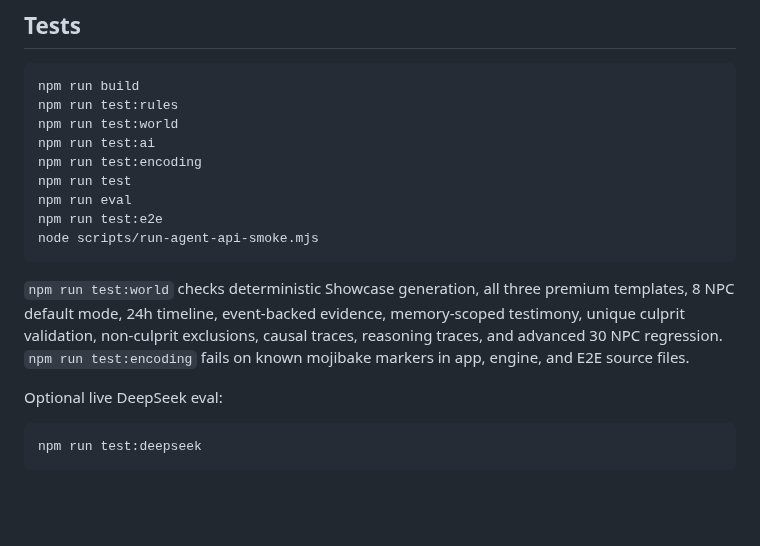
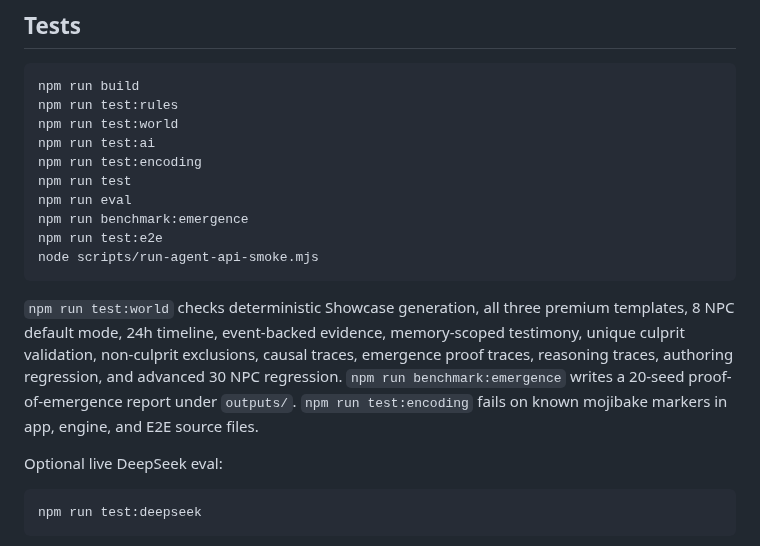
Before and after one commit to wangyufanshuai/detective-novel-lab, a Markdown page: README.md, the part around one of its changes. Rendered like a GitHub page; blank space fills up the shorter version.

````diff
--- a/README.md
+++ b/README.md
@@ -244,11 +263,12 @@ npm run test:ai
 npm run test:encoding
 npm run test
 npm run eval
+npm run benchmark:emergence
 npm run test:e2e
 node scripts/run-agent-api-smoke.mjs
 ```
 
-`npm run test:world` checks deterministic Showcase generation, all three premium templates, 8 NPC default mode, 24h timeline, event-backed evidence, memory-scoped testimony, unique culprit validation, non-culprit exclusions, causal traces, reasoning traces, and advanced 30 NPC regression. `npm run test:encoding` fails on known mojibake markers in app, engine, and E2E source files.
+`npm run test:world` checks deterministic Showcase generation, all three premium templates, 8 NPC default mode, 24h timeline, event-backed evidence, memory-scoped testimony, unique culprit validation, non-culprit exclusions, causal traces, emergence proof traces, reasoning traces, authoring regression, and advanced 30 NPC regression. `npm run benchmark:emergence` writes a 20-seed proof-of-emergence report under `outputs/`. `npm run test:encoding` fails on known mojibake markers in app, engine, and E2E source files.
 
 Optional live DeepSeek eval:
 
````
Also changed, not shown: other parts of README.md (+19 -0 lines), docs/evaluation.md (+29 -0 lines), docs/world-model.md (+22 -0 lines), docs/assets/detective-town-workbench.png, 10 other files.
